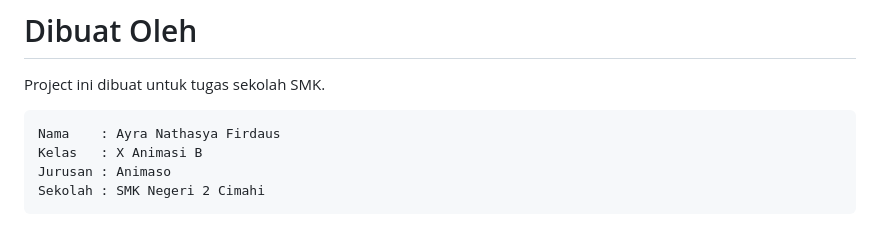
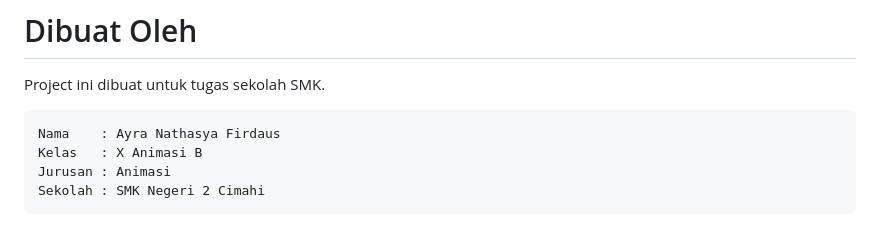
Before and after one commit to ayranathasya2009/website-profil-siswa, a Markdown page: README.md, the part around the change. Drawn GitHub-style.

````diff
--- a/README.md
+++ b/README.md
@@ -978,6 +978,6 @@ Project ini dibuat untuk tugas sekolah SMK.
 ```text
 Nama    : Ayra Nathasya Firdaus
 Kelas   : X Animasi B
-Jurusan : Animaso
+Jurusan : Animasi
 Sekolah : SMK Negeri 2 Cimahi
 ```
````
